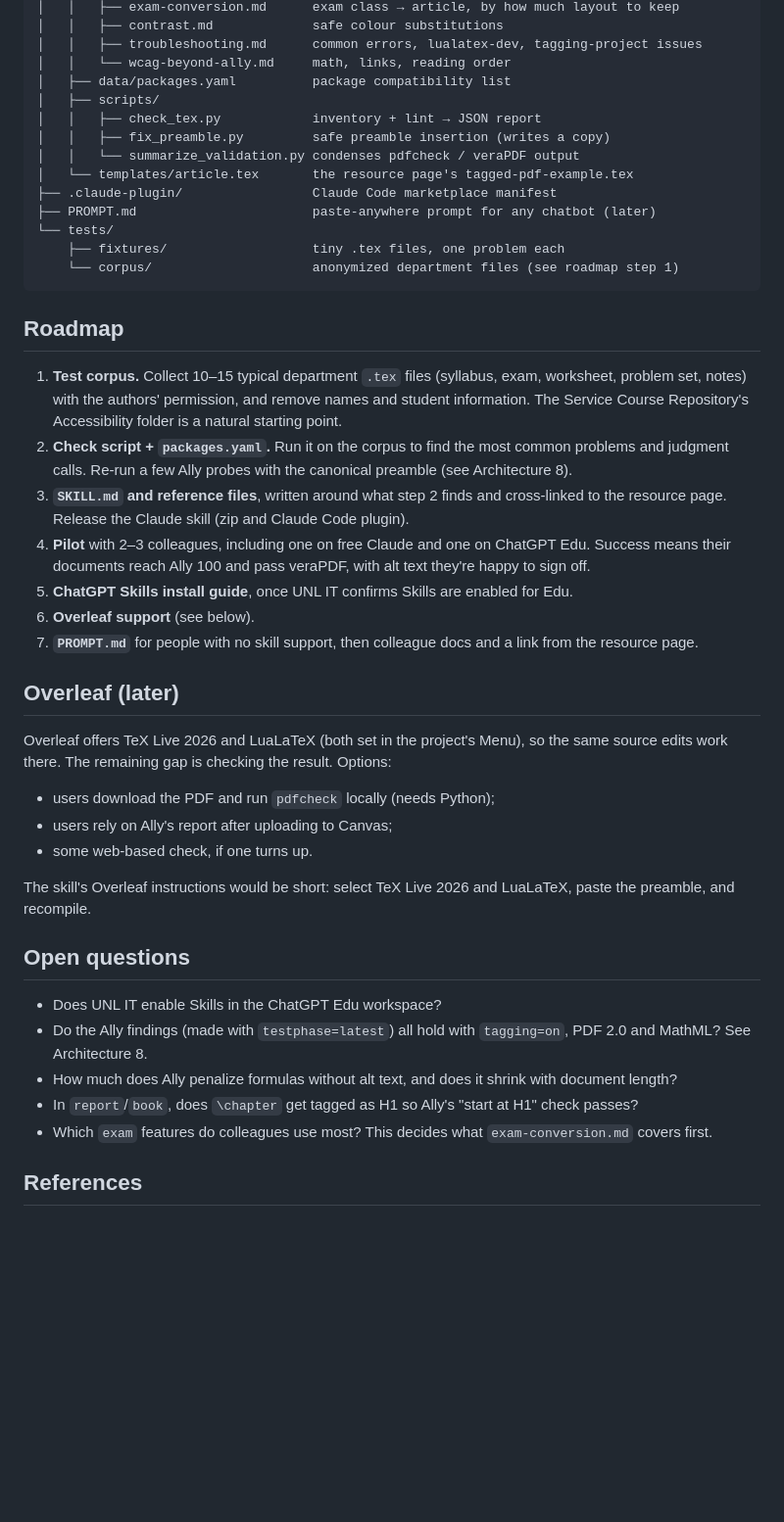
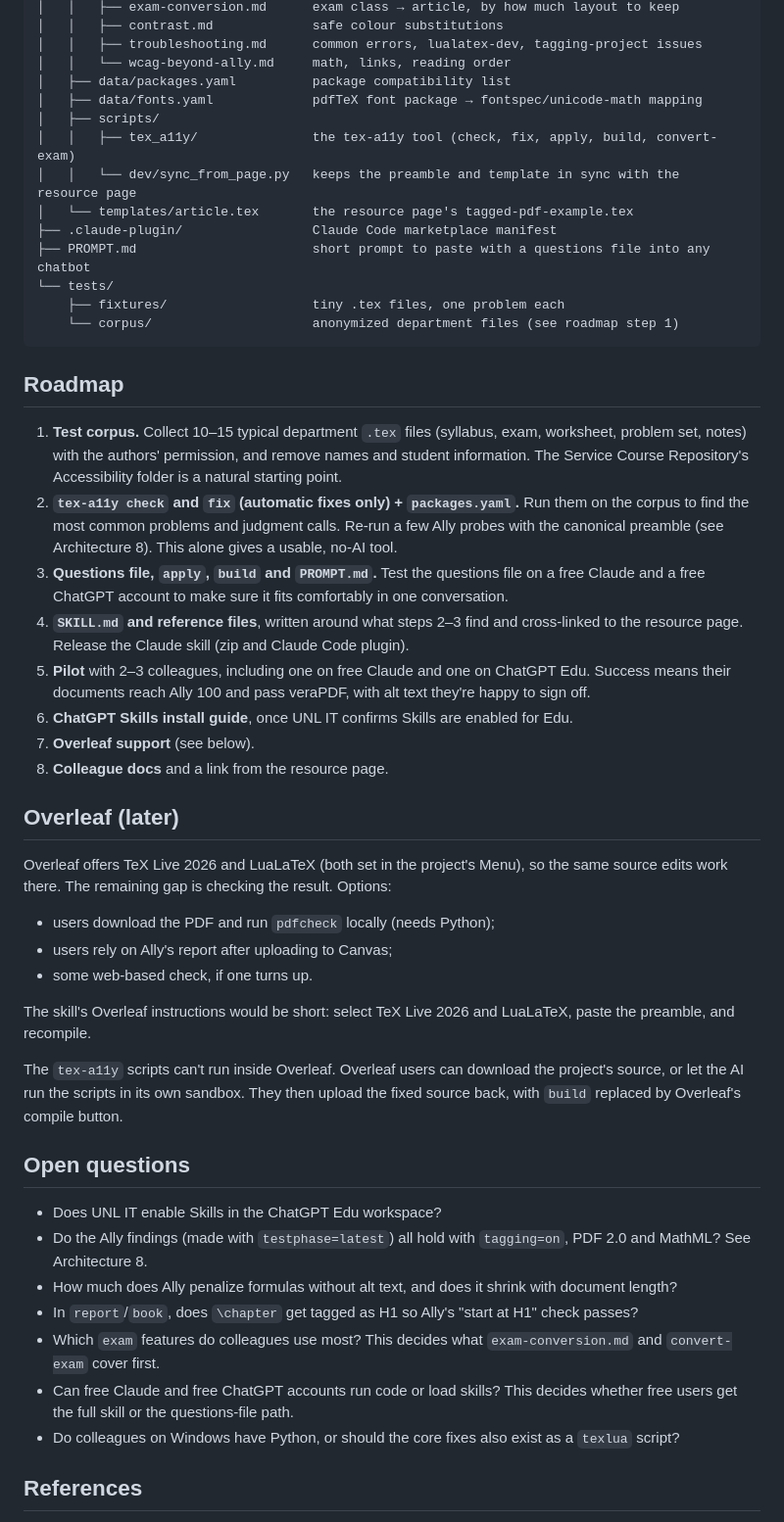
Before and after one commit to znorwood2/tex-make-accessible, a Markdown page: PLAN.md, the part around one of its changes. Shown at 98% size. GitHub-like rendering; blank space fills up the shorter version.

```diff
--- a/PLAN.md
+++ b/PLAN.md
@@ -166,13 +196,13 @@ tex-make-accessible/
 │   │   ├── troubleshooting.md      common errors, lualatex-dev, tagging-project issues
 │   │   └── wcag-beyond-ally.md     math, links, reading order
 │   ├── data/packages.yaml          package compatibility list
+│   ├── data/fonts.yaml             pdfTeX font package → fontspec/unicode-math mapping
 │   ├── scripts/
-│   │   ├── check_tex.py            inventory + lint → JSON report
-│   │   ├── fix_preamble.py         safe preamble insertion (writes a copy)
-│   │   └── summarize_validation.py condenses pdfcheck / veraPDF output
+│   │   ├── tex_a11y/               the tex-a11y tool (check, fix, apply, build, convert-exam)
+│   │   └── dev/sync_from_page.py   keeps the preamble and template in sync with the resource page
 │   └── templates/article.tex       the resource page's tagged-pdf-example.tex
 ├── .claude-plugin/                 Claude Code marketplace manifest
-├── PROMPT.md                       paste-anywhere prompt for any chatbot (later)
+├── PROMPT.md                       short prompt to paste with a questions file into any chatbot
 └── tests/
     ├── fixtures/                   tiny .tex files, one problem each
     └── corpus/                     anonymized department files (see roadmap step 1)
@@ -181,12 +211,13 @@ tex-make-accessible/
 ## Roadmap
 
 1. **Test corpus.** Collect 10–15 typical department `.tex` files (syllabus, exam, worksheet, problem set, notes) with the authors' permission, and remove names and student information. The Service Course Repository's Accessibility folder is a natural starting point.
-2. **Check script + `packages.yaml`.** Run it on the corpus to find the most common problems and judgment calls. Re-run a few Ally probes with the canonical preamble (see Architecture 8).
-3. **`SKILL.md` and reference files**, written around what step 2 finds and cross-linked to the resource page. Release the Claude skill (zip and Claude Code plugin).
-4. **Pilot** with 2–3 colleagues, including one on free Claude and one on ChatGPT Edu. Success means their documents reach Ally 100 and pass veraPDF, with alt text they're happy to sign off.
-5. **ChatGPT Skills install guide**, once UNL IT confirms Skills are enabled for Edu.
-6. **Overleaf support** (see below).
-7. **`PROMPT.md`** for people with no skill support, then colleague docs and a link from the resource page.
+2. **`tex-a11y check` and `fix` (automatic fixes only) + `packages.yaml`.** Run them on the corpus to find the most common problems and judgment calls. Re-run a few Ally probes with the canonical preamble (see Architecture 8). This alone gives a usable, no-AI tool.
+3. **Questions file, `apply`, `build` and `PROMPT.md`.** Test the questions file on a free Claude and a free ChatGPT account to make sure it fits comfortably in one conversation.
+4. **`SKILL.md` and reference files**, written around what steps 2–3 find and cross-linked to the resource page. Release the Claude skill (zip and Claude Code plugin).
+5. **Pilot** with 2–3 colleagues, including one on free Claude and one on ChatGPT Edu. Success means their documents reach Ally 100 and pass veraPDF, with alt text they're happy to sign off.
+6. **ChatGPT Skills install guide**, once UNL IT confirms Skills are enabled for Edu.
+7. **Overleaf support** (see below).
+8. **Colleague docs** and a link from the resource page.
 
 ## Overleaf (later)
 
@@ -197,13 +228,17 @@ Overleaf offers TeX Live 2026 and LuaLaTeX (both set in the project's Menu), so
 
 The skill's Overleaf instructions would be short: select TeX Live 2026 and LuaLaTeX, paste the preamble, and recompile.
 
+The `tex-a11y` scripts can't run inside Overleaf. Overleaf users can download the project's source, or let the AI run the scripts in its own sandbox. They then upload the fixed source back, with `build` replaced by Overleaf's compile button.
+
 ## Open questions
 
 - Does UNL IT enable Skills in the ChatGPT Edu workspace?
 - Do the Ally findings (made with `testphase=latest`) all hold with `tagging=on`, PDF 2.0 and MathML? See Architecture 8.
 - How much does Ally penalize formulas without alt text, and does it shrink with document length?
 - In `report`/`book`, does `\chapter` get tagged as H1 so Ally's "start at H1" check passes?
-- Which `exam` features do colleagues use most? This decides what `exam-conversion.md` covers first.
+- Which `exam` features do colleagues use most? This decides what `exam-conversion.md` and `convert-exam` cover first.
+- Can free Claude and free ChatGPT accounts run code or load skills? This decides whether free users get the full skill or the questions-file path.
+- Do colleagues on Windows have Python, or should the core fixes also exist as a `texlua` script?
 
 ## References
 
```
Also changed, not shown: other parts of PLAN.md (+68 -38 lines).
